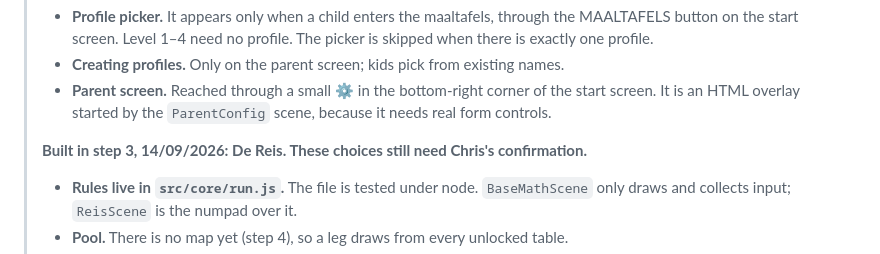
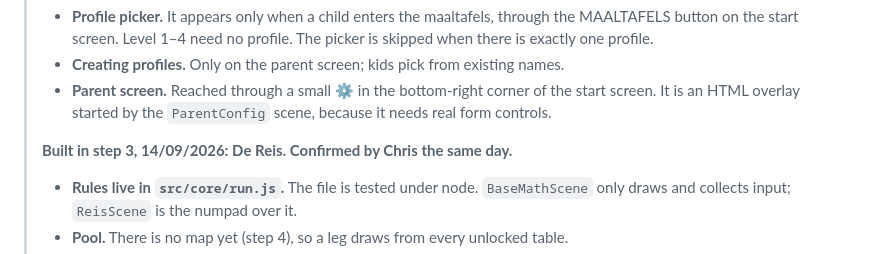
Before and after one commit to Chris-van-Eysendyck/Newton-Game, a Markdown page: docs/maaltafels-handover.md, the part around the change. Rendered like a GitHub page.

Commit message:
Mark step-3 choices as confirmed in the handover
Co-Authored-By: Claude Opus 5 <noreply@anthropic.com>

```diff
--- a/docs/maaltafels-handover.md
+++ b/docs/maaltafels-handover.md
@@ -51,7 +51,7 @@
 > - **Parent screen.** Reached through a small ⚙ in the bottom-right corner of the start screen.
 >   It is an HTML overlay started by the `ParentConfig` scene, because it needs real form controls.
 >
-> **Built in step 3, 14/09/2026: De Reis. These choices still need Chris's confirmation.**
+> **Built in step 3, 14/09/2026: De Reis. Confirmed by Chris the same day.**
 >
 > - **Rules live in `src/core/run.js`.** The file is tested under node. `BaseMathScene` only draws
 >   and collects input; `ReisScene` is the numpad over it.
```
